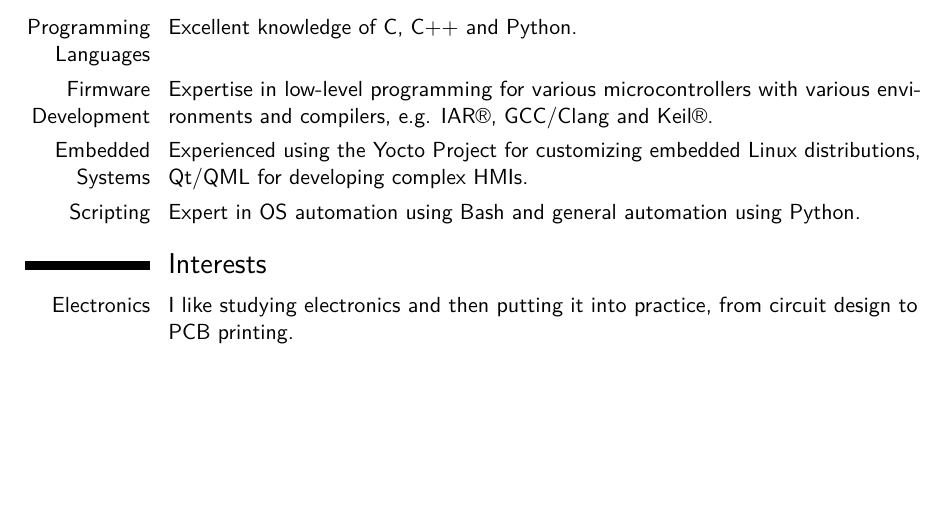
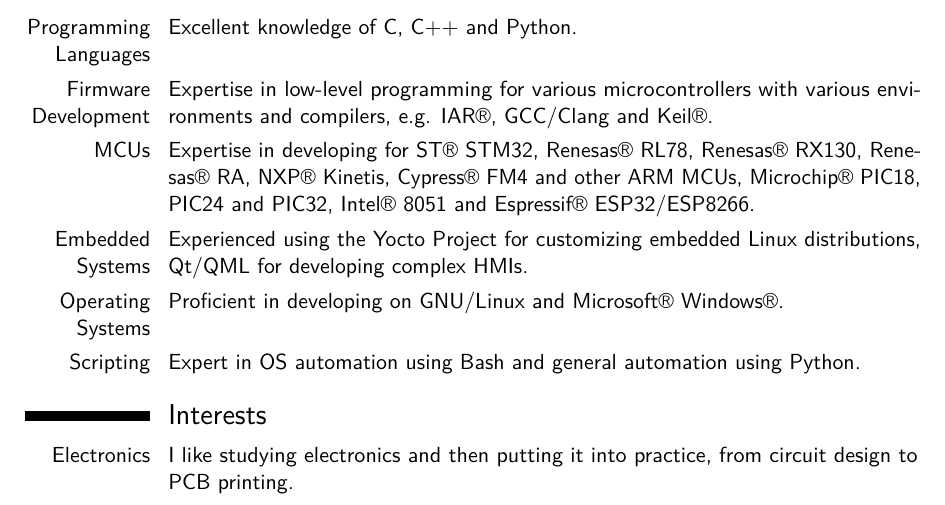
Before and after one commit to JackHack96/CV, a LaTeX CV (cv.tex): part of page 2 of 2, cut so that both start at the same text, the shorter picture padded with empty space. Compiled offline with pdfLaTeX.

Commit message:
Update CV

```diff
--- a/cv.tex
+++ b/cv.tex
@@ -151,8 +151,9 @@
 \section{Skills}
 \cvitem{Programming Languages}{Excellent knowledge of C, C++ and Python.}
 \cvitem{Firmware Development}{Expertise in low-level programming for various microcontrollers with various environments and compilers, e.g. IAR®, GCC/Clang and Keil®.}
+\cvitem{MCUs}{Expertise in developing for ST® STM32, Renesas® RL78, Renesas® RX130, Renesas® RA, NXP® Kinetis, Cypress® FM4 and other ARM MCUs, Microchip® PIC18, PIC24 and PIC32, Intel® 8051 and Espressif® ESP32/ESP8266.}
 \cvitem{Embedded Systems}{Experienced using the Yocto Project for customizing embedded Linux distributions, Qt/QML for developing complex HMIs.}
-%\cvitem{Operating Systems}{Proficient in developing GNU/Linux and Microsoft® Windows®}
+\cvitem{Operating Systems}{Proficient in developing on GNU/Linux and Microsoft® Windows®.}
 %\cvitem{Office Automation}{Skilled in using the Microsoft® Office® suite and LibreOffice.}
 %\cvitem{Web technologies}{HTML, CSS, Familiar with WordPress, Joomla}
 \cvitem{Scripting}{Expert in OS automation using Bash and general automation using Python.}
```
Also changed, not shown: cv.pdf, 1 other file.
